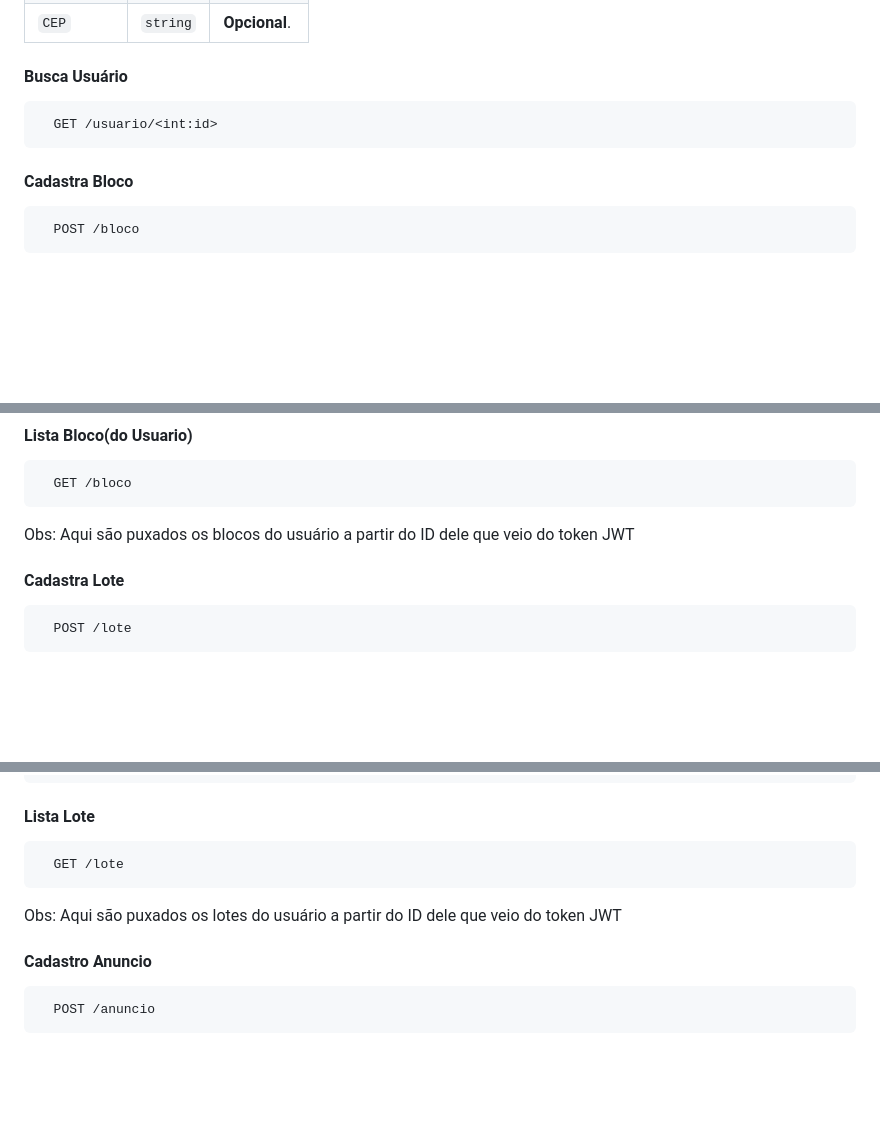
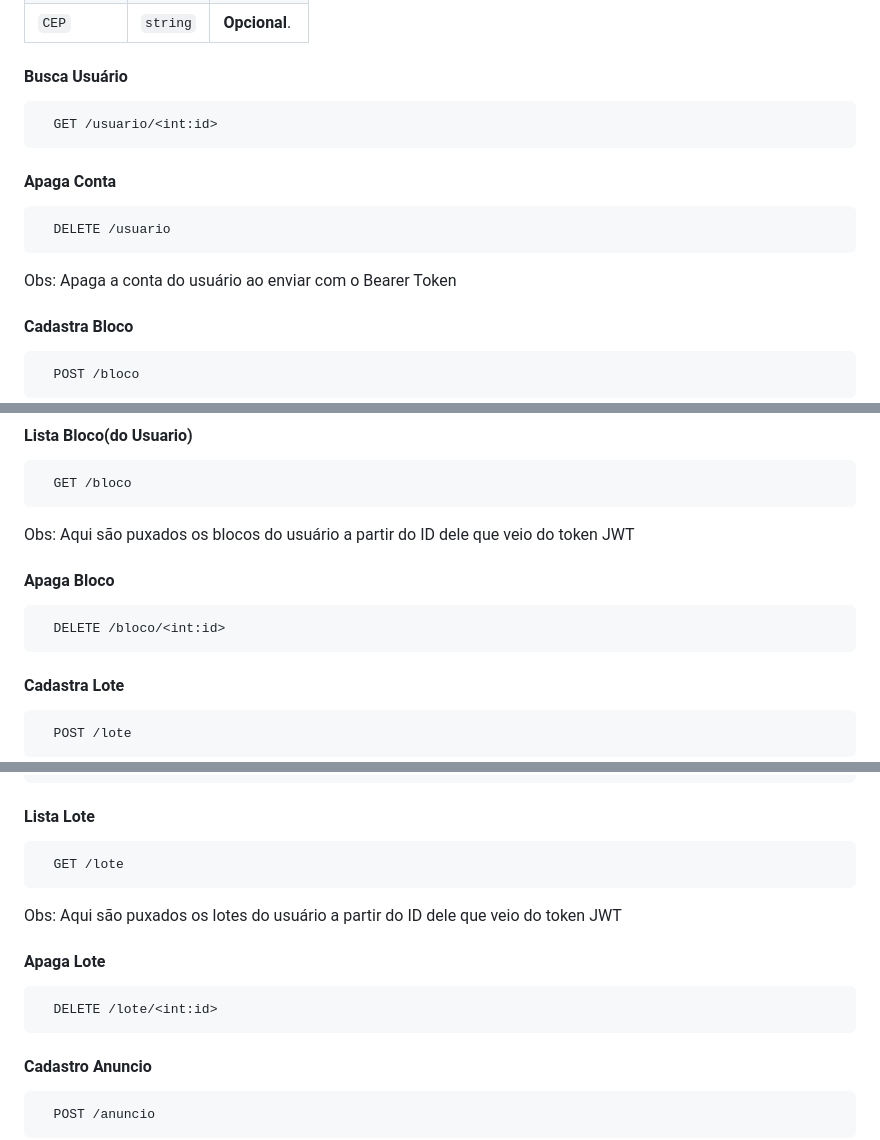
Before and after one commit to vfcampana/client-app, a Markdown page: README.md, 3 parts joined by grey strips. Rendered like a GitHub page; blank space fills up the shorter version.

Commit message:
Atualização da Documentação

````diff
--- a/README.md
+++ b/README.md
@@ -55,6 +55,13 @@ Estão sujeitas a alterações conforme necessidade do projeto.
   GET /usuario/<int:id>
 ```
 
+#### Apaga Conta
+
+```http
+  DELETE /usuario
+```
+Obs: Apaga a conta do usuário ao enviar com o Bearer Token
+
 #### Cadastra Bloco
 
 ```http
@@ -88,6 +95,12 @@ Estão sujeitas a alterações conforme necessidade do projeto.
   GET /bloco
 ```
 Obs: Aqui são puxados os blocos do usuário a partir do ID dele que veio do token JWT
+
+#### Apaga Bloco
+
+```http
+  DELETE /bloco/<int:id>
+```
 
 #### Cadastra Lote
 
@@ -129,6 +142,12 @@ Obs: Aqui são puxados os blocos do usuário a partir do ID dele que veio do tok
 ```
 Obs: Aqui são puxados os lotes do usuário a partir do ID dele que veio do token JWT
 
+#### Apaga Lote
+
+```http
+  DELETE /lote/<int:id>
+```
+
 #### Cadastro Anuncio
 
 ```http
````
Also changed, not shown: other parts of README.md (+6 -0 lines).
